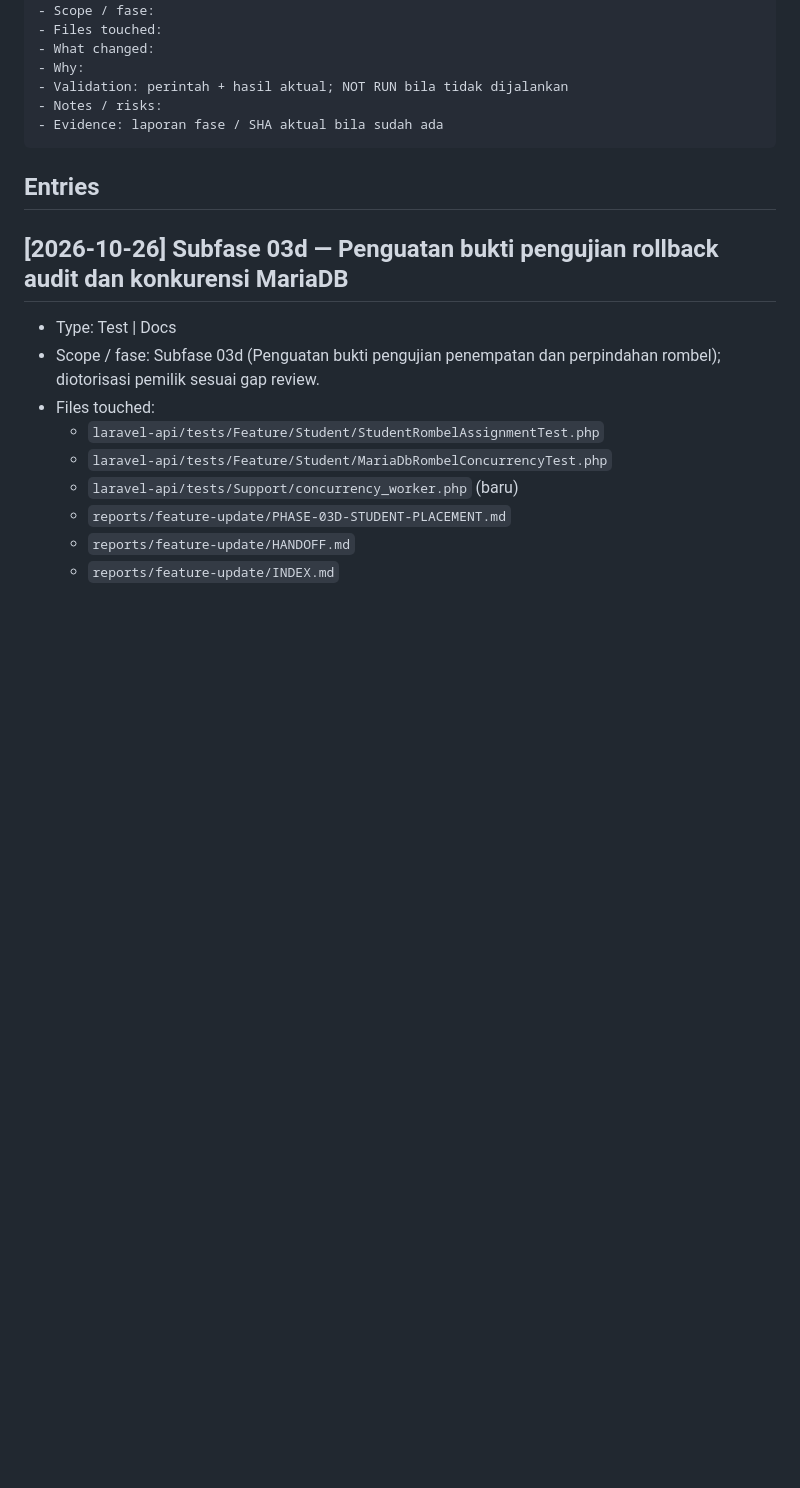
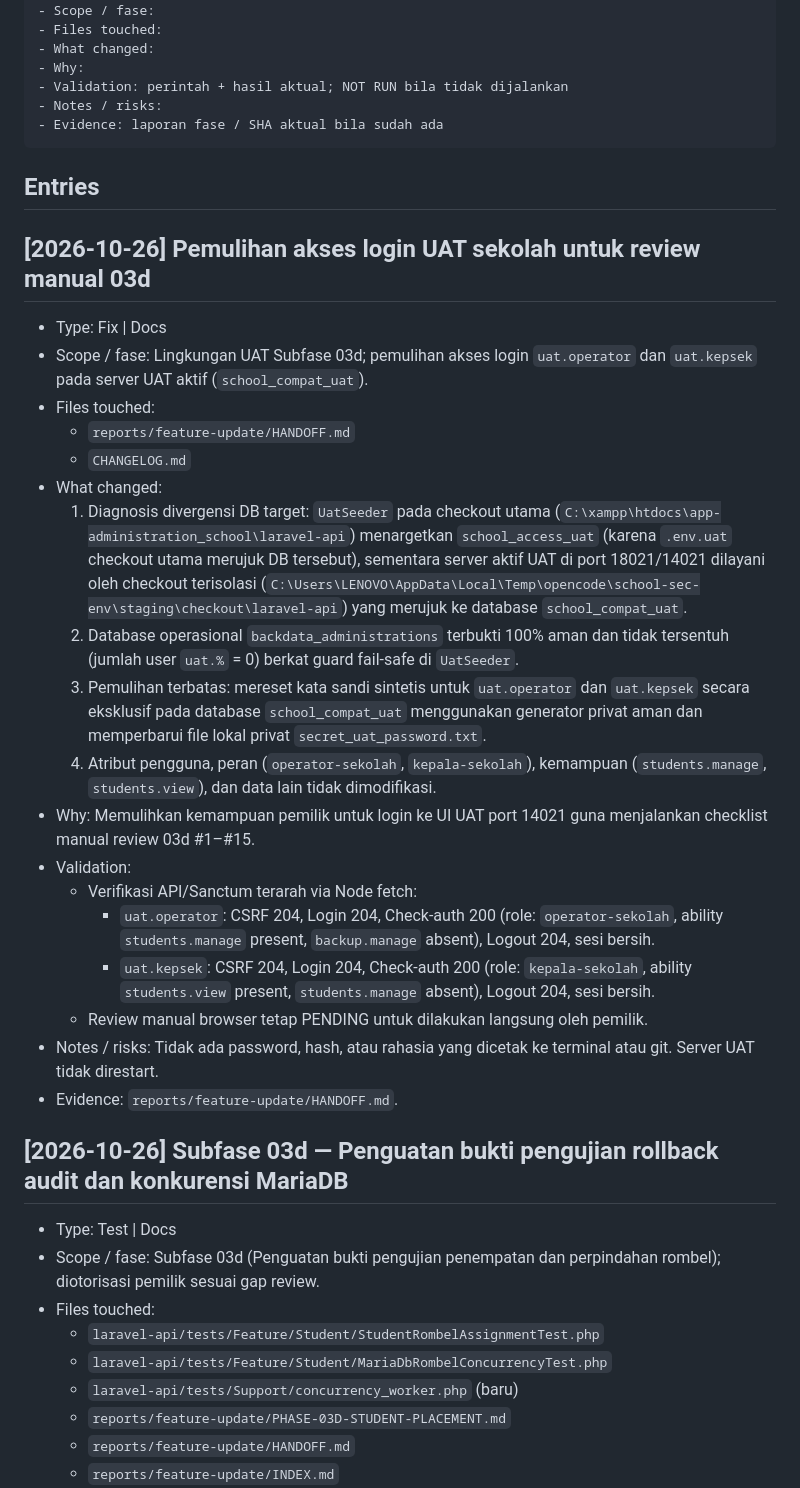
Before and after one commit to mzidanefarhanr/app-administration_school, a Markdown page: CHANGELOG.md, the part around the change. GitHub-like rendering; blank space fills up the shorter version.

Commit message:
docs(uat): document credential restoration and target database diagnosis

````diff
--- a/CHANGELOG.md
+++ b/CHANGELOG.md
@@ -16,6 +16,26 @@ Catat perubahan selesai; jangan menyalin riwayat template `vue-app/CHANGELOG.md`
 ```
 
 ## Entries
+
+## [2026-10-26] Pemulihan akses login UAT sekolah untuk review manual 03d
+- Type: Fix | Docs
+- Scope / fase: Lingkungan UAT Subfase 03d; pemulihan akses login `uat.operator` dan `uat.kepsek` pada server UAT aktif (`school_compat_uat`).
+- Files touched:
+  - `reports/feature-update/HANDOFF.md`
+  - `CHANGELOG.md`
+- What changed:
+  1. Diagnosis divergensi DB target: `UatSeeder` pada checkout utama (`C:\xampp\htdocs\app-administration_school\laravel-api`) menargetkan `school_access_uat` (karena `.env.uat` checkout utama merujuk DB tersebut), sementara server aktif UAT di port 18021/14021 dilayani oleh checkout terisolasi (`C:\Users\LENOVO\AppData\Local\Temp\opencode\school-sec-env\staging\checkout\laravel-api`) yang merujuk ke database `school_compat_uat`.
+  2. Database operasional `backdata_administrations` terbukti 100% aman dan tidak tersentuh (jumlah user `uat.%` = 0) berkat guard fail-safe di `UatSeeder`.
+  3. Pemulihan terbatas: mereset kata sandi sintetis untuk `uat.operator` dan `uat.kepsek` secara eksklusif pada database `school_compat_uat` menggunakan generator privat aman dan memperbarui file lokal privat `secret_uat_password.txt`.
+  4. Atribut pengguna, peran (`operator-sekolah`, `kepala-sekolah`), kemampuan (`students.manage`, `students.view`), dan data lain tidak dimodifikasi.
+- Why: Memulihkan kemampuan pemilik untuk login ke UI UAT port 14021 guna menjalankan checklist manual review 03d #1–#15.
+- Validation:
+  - Verifikasi API/Sanctum terarah via Node fetch:
+    - `uat.operator`: CSRF 204, Login 204, Check-auth 200 (role: `operator-sekolah`, ability `students.manage` present, `backup.manage` absent), Logout 204, sesi bersih.
+    - `uat.kepsek`: CSRF 204, Login 204, Check-auth 200 (role: `kepala-sekolah`, ability `students.view` present, `students.manage` absent), Logout 204, sesi bersih.
+  - Review manual browser tetap PENDING untuk dilakukan langsung oleh pemilik.
+- Notes / risks: Tidak ada password, hash, atau rahasia yang dicetak ke terminal atau git. Server UAT tidak direstart.
+- Evidence: `reports/feature-update/HANDOFF.md`.
 
 ## [2026-10-26] Subfase 03d — Penguatan bukti pengujian rollback audit dan konkurensi MariaDB
 - Type: Test | Docs
````
Also changed, not shown: reports/feature-update/HANDOFF.md (+19 -6 lines).
